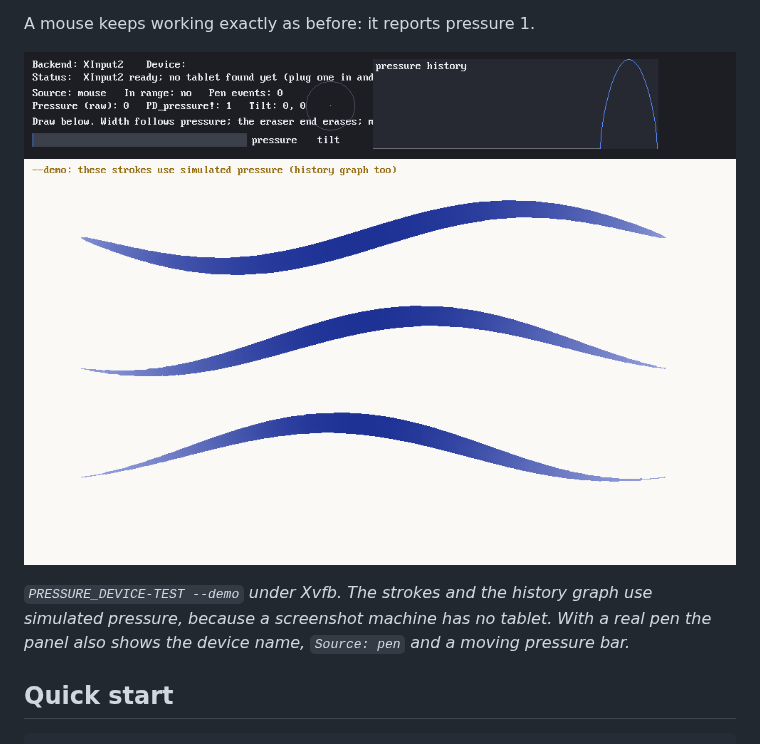
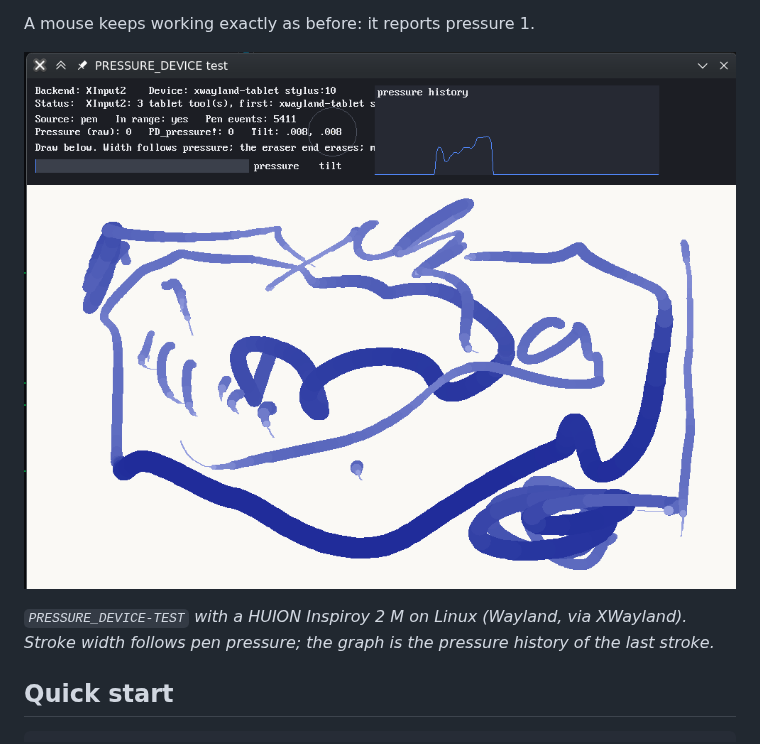
Before and after one commit to grymmjack/QB64_GJ_LIB, a Markdown page: PRESSURE_DEVICE/README.md, the part around one of its changes. GitHub-like rendering; pictures changed too: PRESSURE_DEVICE/pressure-device-test.png.

Commit message:
PRESSURE_DEVICE: README screenshot from a real HUION Inspiroy 2 M session (Linux/Wayland)
Co-Authored-By: Claude Opus 5.5 <noreply@anthropic.com>

```diff
--- a/PRESSURE_DEVICE/README.md
+++ b/PRESSURE_DEVICE/README.md
@@ -19,7 +19,7 @@ A mouse keeps working exactly as before: it reports pressure 1.
 
-*`PRESSURE_DEVICE-TEST --demo` under Xvfb. The strokes and the history graph use
-simulated pressure, because a screenshot machine has no tablet. With a real pen
-the panel also shows the device name, `Source: pen` and a moving pressure bar.*
+*`PRESSURE_DEVICE-TEST` with a HUION Inspiroy 2 M on Linux (Wayland, via
+XWayland). Stroke width follows pen pressure; the graph is the pressure
+history of the last stroke.*
 
 ## Quick start
 
```
Also changed, not shown: other parts of PRESSURE_DEVICE/README.md (+1 -1 lines).
